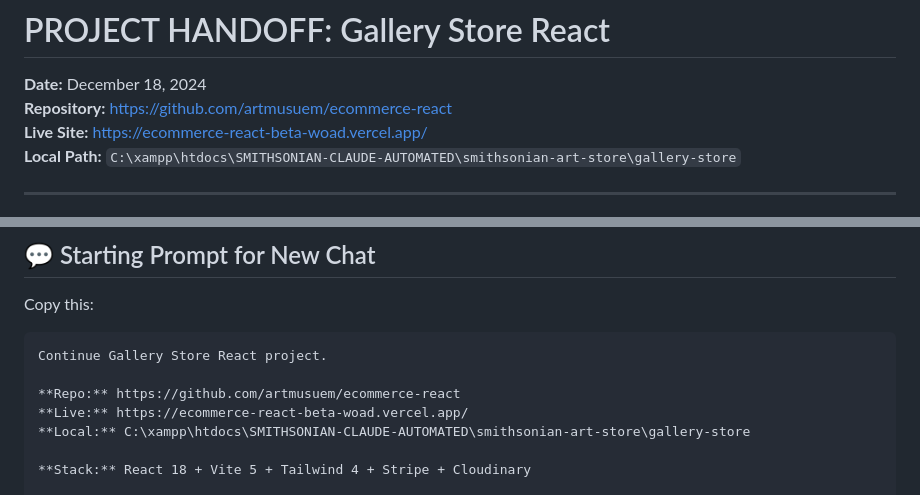
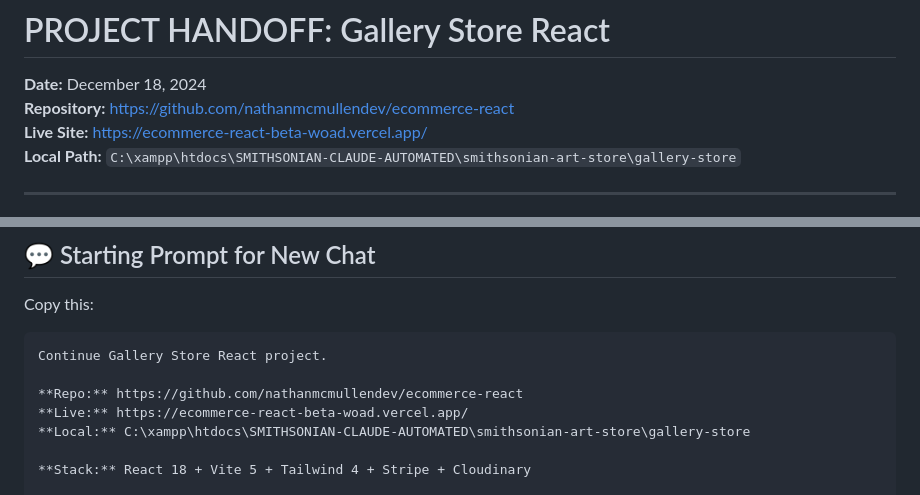
Before and after one commit to artmusuem/ecommerce-react, a Markdown page: NEW-SESSION-HANDOFF.md, 2 parts joined by grey strips. GitHub-like rendering.

Commit message:
fix: update GitHub references to nathanmcmullendev

````diff
--- a/NEW-SESSION-HANDOFF.md
+++ b/NEW-SESSION-HANDOFF.md
@@ -1,7 +1,7 @@
 # PROJECT HANDOFF: Gallery Store React
 
 **Date:** December 18, 2024
-**Repository:** https://github.com/artmusuem/ecommerce-react
+**Repository:** https://github.com/nathanmcmullendev/ecommerce-react
 **Live Site:** https://ecommerce-react-beta-woad.vercel.app/
 **Local Path:** `C:\xampp\htdocs\SMITHSONIAN-CLAUDE-AUTOMATED\smithsonian-art-store\gallery-store`
 
@@ -147,7 +147,7 @@ Copy this:
 ```
 Continue Gallery Store React project.
 
-**Repo:** https://github.com/artmusuem/ecommerce-react
+**Repo:** https://github.com/nathanmcmullendev/ecommerce-react
 **Live:** https://ecommerce-react-beta-woad.vercel.app/
 **Local:** C:\xampp\htdocs\SMITHSONIAN-CLAUDE-AUTOMATED\smithsonian-art-store\gallery-store
 
````
